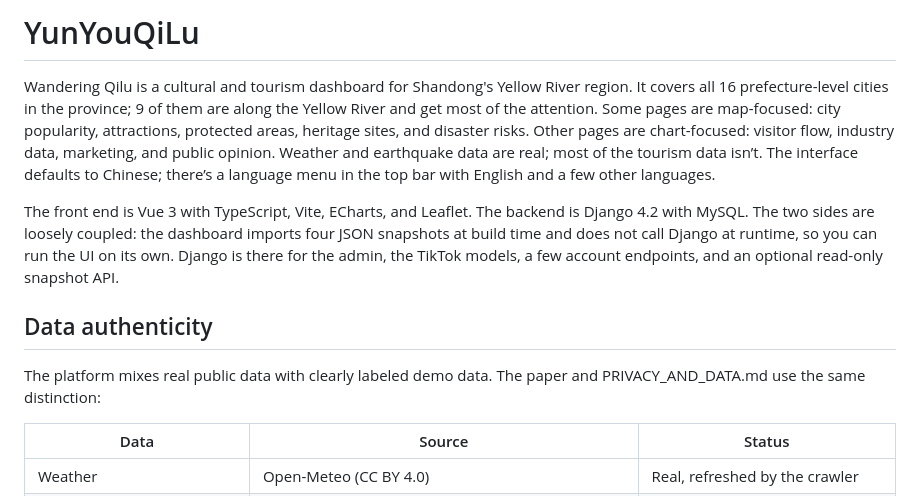
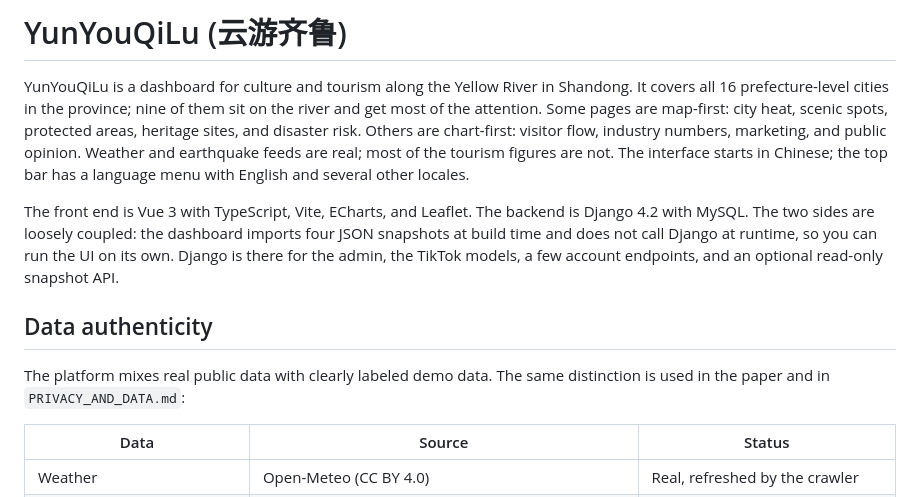
Before and after one commit to StevesBigBoss/YunYouQiLu, a Markdown page: README.md, the part around the change. Drawn GitHub-style.

Commit message:
Restore README title and terminology after merge

```diff
--- a/README.md
+++ b/README.md
@@ -1,13 +1,13 @@
-# YunYouQiLu
+# YunYouQiLu (云游齐鲁)
 
-Wandering Qilu is a cultural and tourism dashboard for Shandong's Yellow River region. It covers all 16 prefecture-level cities in the province; 9 of them are along the Yellow River and get most of the attention. Some pages are map-focused: city popularity, attractions, protected areas, heritage sites, and disaster risks. Other pages are chart-focused: visitor flow, industry data, marketing, and public opinion. Weather and earthquake data are real; most of the tourism data isn’t. The interface defaults to Chinese; there’s a language menu in the top bar with English and a few other languages.
+YunYouQiLu is a dashboard for culture and tourism along the Yellow River in Shandong. It covers all 16 prefecture-level cities in the province; nine of them sit on the river and get most of the attention. Some pages are map-first: city heat, scenic spots, protected areas, heritage sites, and disaster risk. Others are chart-first: visitor flow, industry numbers, marketing, and public opinion. Weather and earthquake feeds are real; most of the tourism figures are not. The interface starts in Chinese; the top bar has a language menu with English and several other locales.
 
 The front end is Vue 3 with TypeScript, Vite, ECharts, and Leaflet. The backend is Django 4.2 with MySQL. The two sides are loosely coupled: the dashboard imports four JSON snapshots at build time and does not call Django at runtime, so you can run the UI on its own. Django is there for the admin, the TikTok models, a few account endpoints, and an optional read-only snapshot API.
 
 ## Data authenticity
 
-The platform mixes real public data with clearly labeled demo data.
-The paper and PRIVACY_AND_DATA.md use the same distinction:
+The platform mixes real public data with clearly labeled demo data. The same
+distinction is used in the paper and in `PRIVACY_AND_DATA.md`:
 
 | Data | Source | Status |
 |---|---|---|
```
